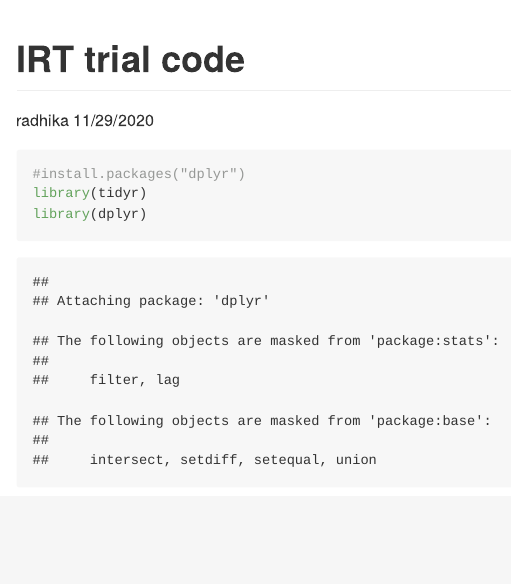
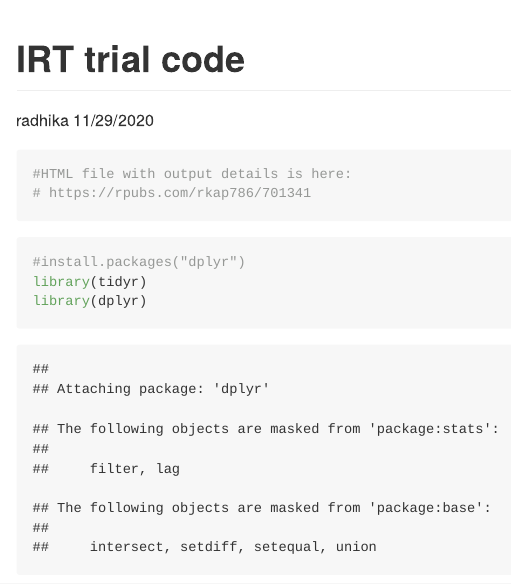
Before and after one commit to rkap786/irt-trial, an R Markdown document (IRT trial code.Rmd): the page in a window 1100 px wide, from its top. Rendered offline with R 4.5, knitr and Pandoc, with nearby package versions; code that draws random numbers runs with fixed seeds of ours; some code elsewhere in the file could not run offline; long lines of code are wrapped.

Commit message:
With html link

````diff
--- a/IRT trial code.Rmd
+++ b/IRT trial code.Rmd
@@ -4,6 +4,13 @@ author: "radhika"
 date: "11/29/2020"
 output: github_document
 ---
+
+```{r}
+#HTML file with output details is here:
+# https://rpubs.com/rkap786/701341
+
+```
+
 
 ```{r setup, include=FALSE}
 knitr::opts_chunk$set(echo = TRUE)
````
